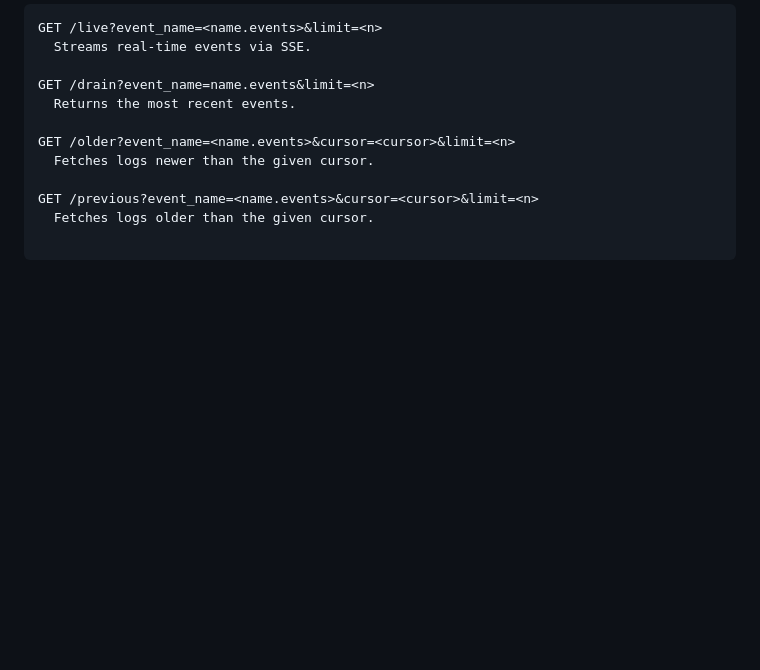
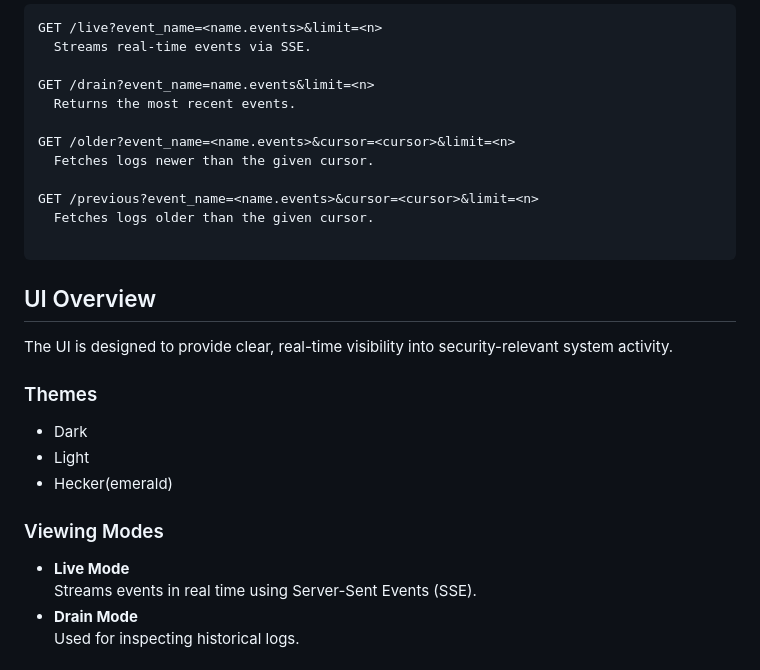
Before and after one commit to vamsi200/Drashta, a Markdown page: README.md, the part around the change printed below. GitHub-like rendering; blank space fills up the shorter version.

Commit message:
Add UI overview and filtering features to README
Added UI overview section with themes, viewing modes, filtering options, and screenshots.

````diff
--- a/README.md
+++ b/README.md
@@ -152,3 +152,18 @@ GET /previous?event_name=<name.events>&cursor=<cursor>&limit=<n>
   Fetches logs older than the given cursor.
 
 ```
+## UI Overview
+
+The UI is designed to provide clear, real-time visibility into security-relevant system activity.
+
+### Themes
+- Dark
+- Light
+- Hecker(emerald)
+
+### Viewing Modes
+- **Live Mode**
+  Streams events in real time using Server-Sent Events (SSE).
+- **Drain Mode**
+  Used for inspecting historical logs.
+
````
Also changed, not shown: other parts of README.md (+17 -0 lines).
